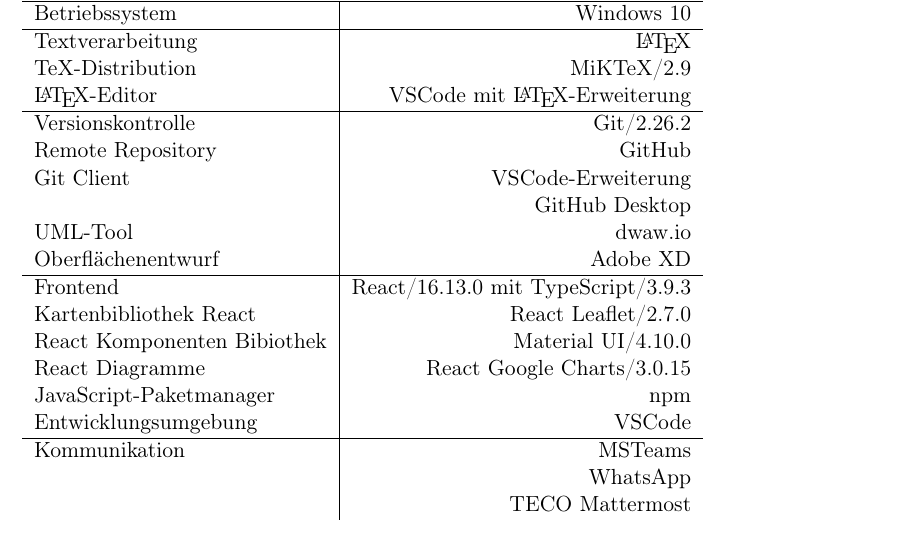
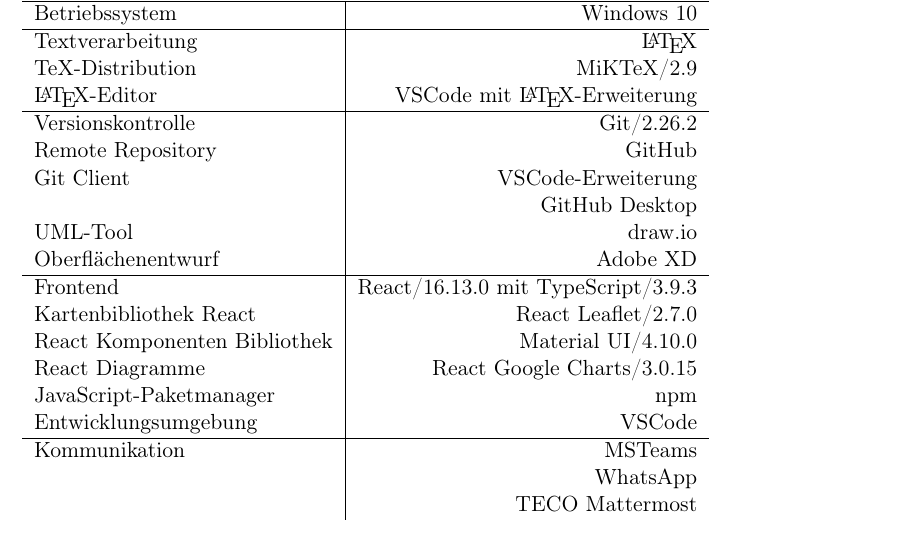
Before and after one commit to JonaEnz/pse-airquality-1, a LaTeX document (Pflichtenheft/Pflichtenheft.tex, which reads Pflichtenheft/chapters/Entwicklungsumgebung.tex): part of page 25 of 27, cut so that both start at the same text. Compiled offline with pdfLaTeX.

Commit message:
Fix spelling

```diff
--- a/Pflichtenheft/chapters/Entwicklungsumgebung.tex
+++ b/Pflichtenheft/chapters/Entwicklungsumgebung.tex
@@ -13,12 +13,12 @@
     Remote Repository & GitHub\\
     Git Client & VSCode-Erweiterung\\
     & GitHub Desktop\\
-    UML-Tool & dwaw.io\\
+    UML-Tool & draw.io\\
     Oberflächenentwurf & Adobe XD\\
     \hline
     Frontend & React/16.13.0 mit TypeScript/3.9.3\\
     Kartenbibliothek React & React Leaflet/2.7.0\\
-    React Komponenten Bibiothek & Material UI/4.10.0\\
+    React Komponenten Bibliothek & Material UI/4.10.0\\
     React Diagramme & React Google Charts/3.0.15\\
     JavaScript-Paketmanager & npm\\
     Entwicklungsumgebung & VSCode\\
```
